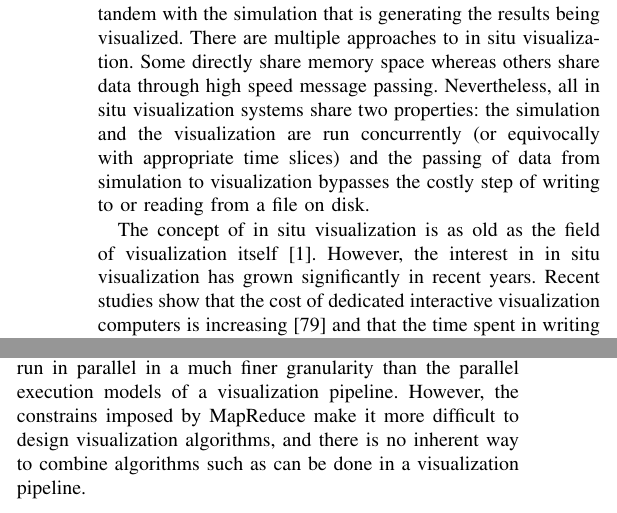
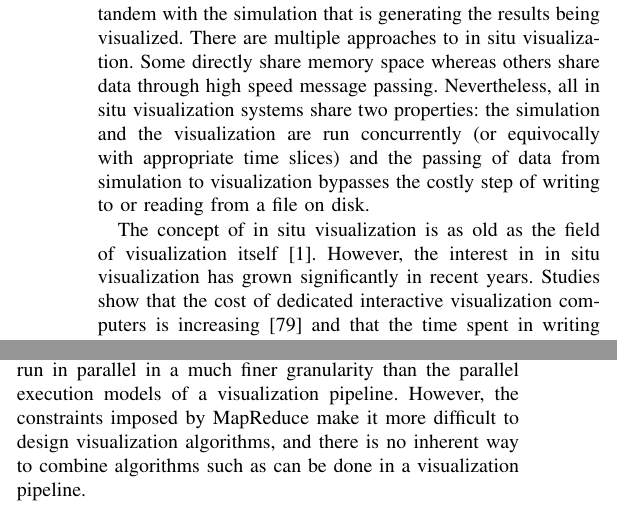
Before and after one commit to kmorel-papers/VisPipelines, a LaTeX paper (VisPipelines.tex): two parts of the columns of page 8 of 12, joined at a grey line, cut so that both start at the same text. Compiled offline with pdfLaTeX.

Commit message:
Minor changes suggested by Reviewer 1.

```diff
--- a/VisPipelines.tex
+++ b/VisPipelines.tex
@@ -870,7 +870,7 @@ reading from a file on disk.
 
 The concept of in situ visualization is as old as the field of
 visualization itself\lcite{ViSC1987}.  However, the interest in in situ
-visualization has grown significantly in recent years.  Recent studies show
+visualization has grown significantly in recent years.  Studies show
 that the cost of dedicated interactive visualization computers is
 increasing\lcite{Childs2007} and that the time spent in writing data to and
 reading data from disk storage is beginning to dominate the time spent in
@@ -956,7 +956,7 @@ domains including visualization.  It has been used to both process
 geometry\lcite{Vo2011} and render\lcite{Stuart2010,Vo2011}.  The MapReduce
 framework allows visualization algorithms to be run in parallel in a much
 finer granularity than the parallel execution models of a visualization
-pipeline.  However, the constrains imposed by MapReduce make it more
+pipeline.  However, the constraints imposed by MapReduce make it more
 difficult to design visualization algorithms, and there is no inherent way
 to combine algorithms such as can be done in a visualization pipeline.
 
```
Also changed, not shown: VisPipelines.tex (2 more changed lines), 1 other file.
